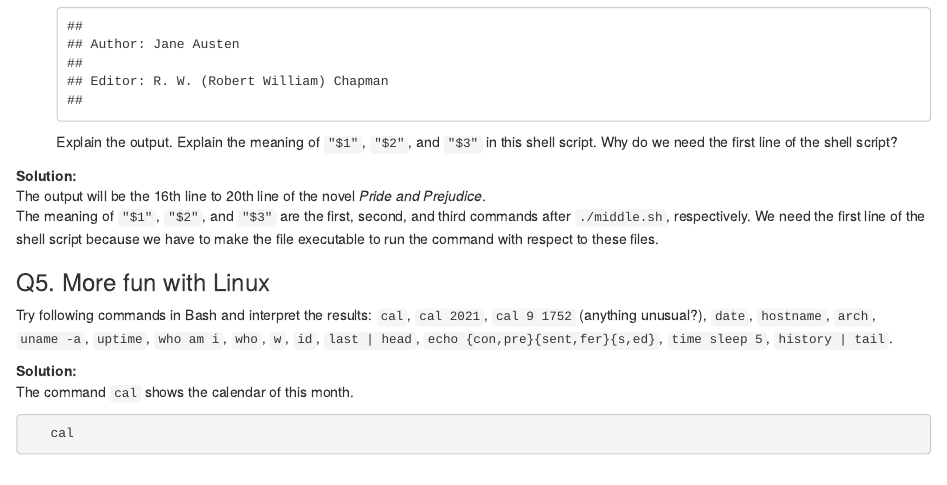
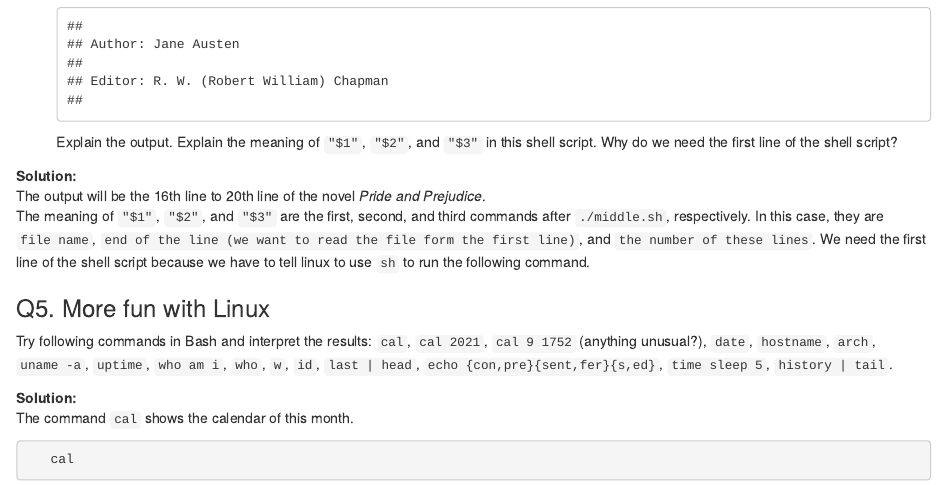
Before and after one commit to yllai503/Introduction-to-Data-Science, an R Markdown document (hw1/hw1sol.Rmd): the page in a window 1100 px wide, from 7420 px down. The pictures show the output file hw1/hw1sol.html that the author committed with the source, opened offline.

Commit message:
Corrected Q4.3 and done!

```diff
--- a/hw1/hw1sol.Rmd
+++ b/hw1/hw1sol.Rmd
@@ -187,7 +187,7 @@ Explain the output. Explain the meaning of `"$1"`, `"$2"`, and `"$3"` in this sh
 
 **Solution:**
 The output will be the 16th line to 20th line of the novel *Pride and Prejudice*.
-The meaning of `"$1"`, `"$2"`, and `"$3"` are the first, second, and third commands after `./middle.sh`, respectively. We need the first line of the shell script because we have to make the file executable to run the command with respect to these files.
+The meaning of `"$1"`, `"$2"`, and `"$3"` are the first, second, and third commands after `./middle.sh`, respectively. In this case, they are `file name`, `end of the line (we want to read the file form the first line)`, and `the number of these lines`. We need the first line of the shell script because we have to tell linux to use `sh` to run the following command.
 
 ### Q5. More fun with Linux
 
```
Also changed, not shown: hw1/hw1sol.html.
